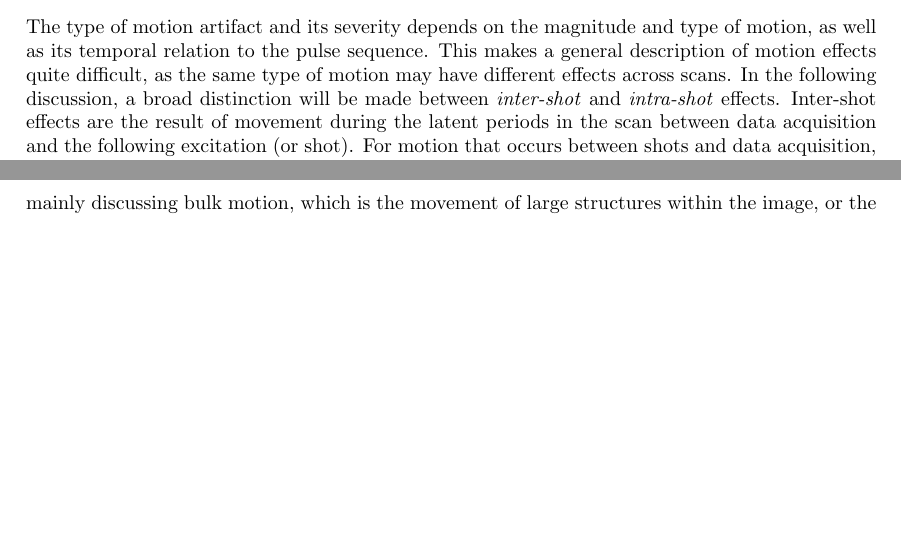
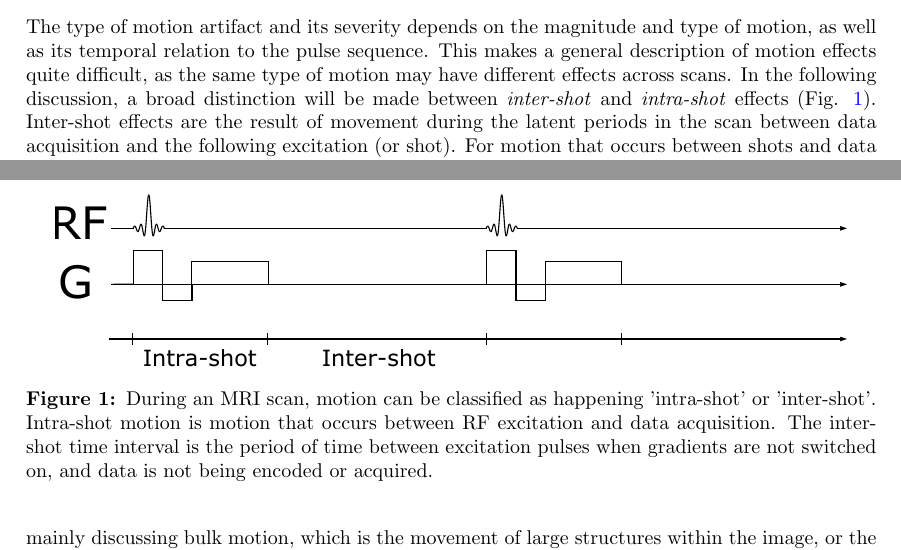
Before and after one commit to dhen2714/MRI_Motion, a LaTeX document (main.tex, which reads Sections/motion_artifacts.tex): two parts of pages 1 and 2 of 6, joined at a grey line, cut so that both start at the same text, the shorter picture padded with empty space. Compiled offline with pdfLaTeX.

Commit message:
Figure 1.

```diff
--- a/Sections/motion_artifacts.tex
+++ b/Sections/motion_artifacts.tex
@@ -2,7 +2,14 @@
 
 \begin{document}
 
-The type of motion artifact and its severity depends on the magnitude and type of motion, as well as its temporal relation to the pulse sequence. This makes a general description of motion effects quite difficult, as the same type of motion may have different effects across scans. In the following discussion, a broad distinction will be made between \textit{inter-shot} and \textit{intra-shot} effects. Inter-shot effects are the result of movement during the latent periods in the scan between data acquisition and the following excitation (or shot). For motion that occurs between shots and data acquisition, intra-view effects will be present.
+The type of motion artifact and its severity depends on the magnitude and type of motion, as well as its temporal relation to the pulse sequence. This makes a general description of motion effects quite difficult, as the same type of motion may have different effects across scans. In the following discussion, a broad distinction will be made between \textit{inter-shot} and \textit{intra-shot} effects (Fig. \ref{fig:fig1}). Inter-shot effects are the result of movement during the latent periods in the scan between data acquisition and the following excitation (or shot). For motion that occurs between shots and data acquisition, intra-view effects will be present.
+
+\begin{figure}[h]
+	\includegraphics[scale=0.7]{Fig1}
+	\centering
+	\caption{During an MRI scan, motion can be classified as happening 'intra-shot' or 'inter-shot'. Intra-shot motion is motion that occurs between RF excitation and data acquisition. The inter-shot time interval is the period of time between excitation pulses when gradients are not switched on, and data is not being encoded or acquired.}
+	\label{fig:fig1}
+\end{figure}
 
 \subsection{Inter-shot Effects}
 
--- a/main.tex
+++ b/main.tex
@@ -5,8 +5,11 @@
 \usepackage{csquotes}
 \usepackage[a4paper,width=150mm,top=25mm,bottom=25mm]{geometry}
 \usepackage{standalone}
+\usepackage{import}
 \usepackage{graphicx}
-\usepackage{import}
+\graphicspath{{Figures/}}
+\usepackage{caption}
+\captionsetup[figure]{labelfont=bf}
 \usepackage[backend=biber,doi=false,isbn=false,style=apa,url=false,hyperref=true]{biblatex}
 \DeclareLanguageMapping{british}{british-apa}
 \addbibresource{bibliography.bib}
```
Also changed, not shown: Figures/Fig1.eps (added), 1 other file.
